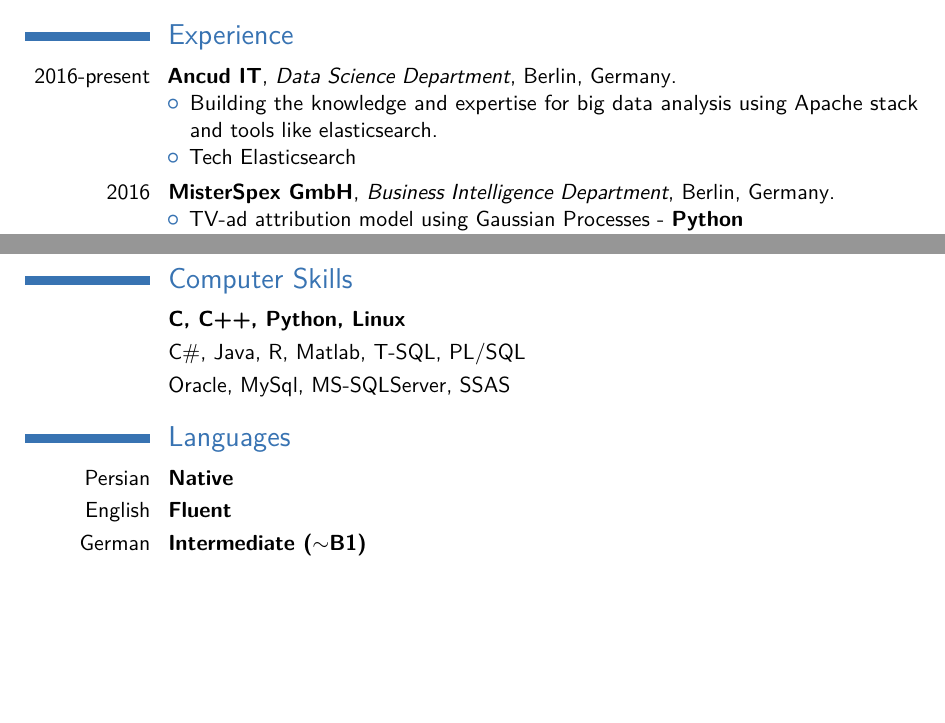
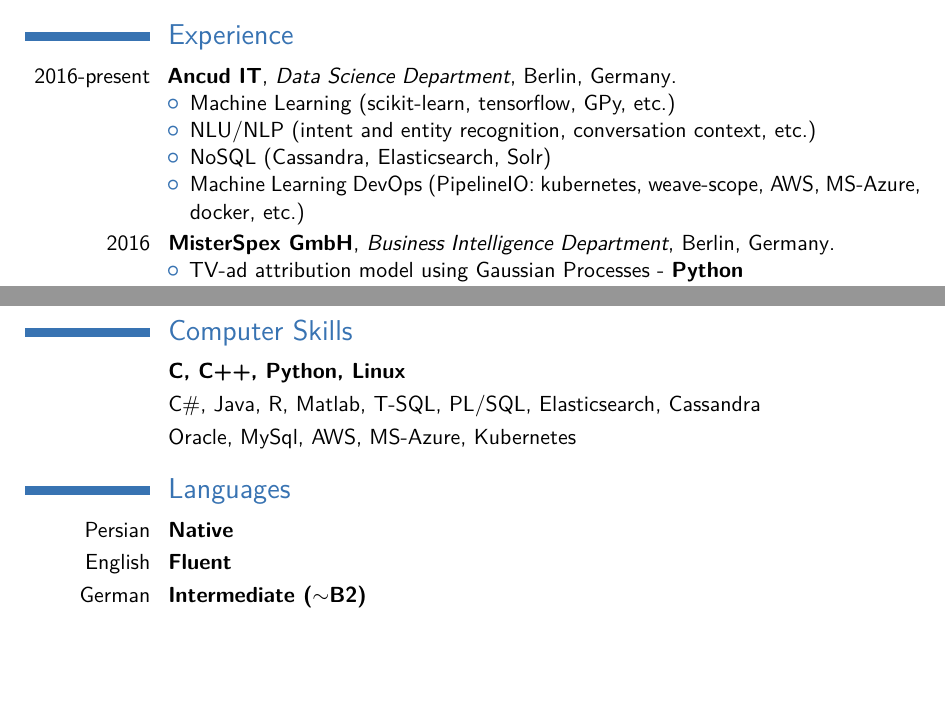
Before and after one commit to adrinjalali/cv, a LaTeX CV (adrin-jalali.tex): two parts of pages 1 and 3 of 4, joined at a grey line, cut so that both start at the same text, the shorter picture padded with empty space. Compiled offline with pdfLaTeX.

Commit message:
skills updated

```diff
--- a/adrin-jalali.tex
+++ b/adrin-jalali.tex
@@ -69,8 +69,10 @@
 \section{Experience}
 \cventry{2016-present}{Ancud IT}{Data Science Department}{Berlin, Germany}{}{
   \begin{itemize}
-  \item Building the knowledge and expertise for big data analysis using Apache stack and tools like elasticsearch.
-  \item Tech Elasticsearch
+  \item Machine Learning (scikit-learn, tensorflow, GPy, etc.)
+  \item NLU/NLP (intent and entity recognition, conversation context, etc.)
+  \item NoSQL (Cassandra, Elasticsearch, Solr)
+  \item Machine Learning DevOps (PipelineIO: kubernetes, weave-scope, AWS, MS-Azure, docker, etc.)
   \end{itemize}
   }
 
@@ -210,8 +212,8 @@
 \section{Computer Skills}
 
 \cvitem{}{\textbf{C, C++, Python, Linux}}
-\cvitem{}{C\#, Java, R, Matlab, T-SQL, PL/SQL}
-\cvitem{}{Oracle, MySql, MS-SQLServer, SSAS}
+\cvitem{}{C\#, Java, R, Matlab, T-SQL, PL/SQL, Elasticsearch, Cassandra}
+\cvitem{}{Oracle, MySql, AWS, MS-Azure, Kubernetes}
 
 %----------------------------------------------------------------------------------------
 %	LANGUAGES SECTION
@@ -221,7 +223,7 @@
 
 \cvitemwithcomment{Persian}{Native}{}
 \cvitemwithcomment{English}{Fluent}{}
-\cvitemwithcomment{German}{Intermediate ($\sim$B1)}{}
+\cvitemwithcomment{German}{Intermediate ($\sim$B2)}{}
 
 %----------------------------------------------------------------------------------------
 %	INTERESTS SECTION
```
Also changed, not shown: adrin-jalali.pdf.
